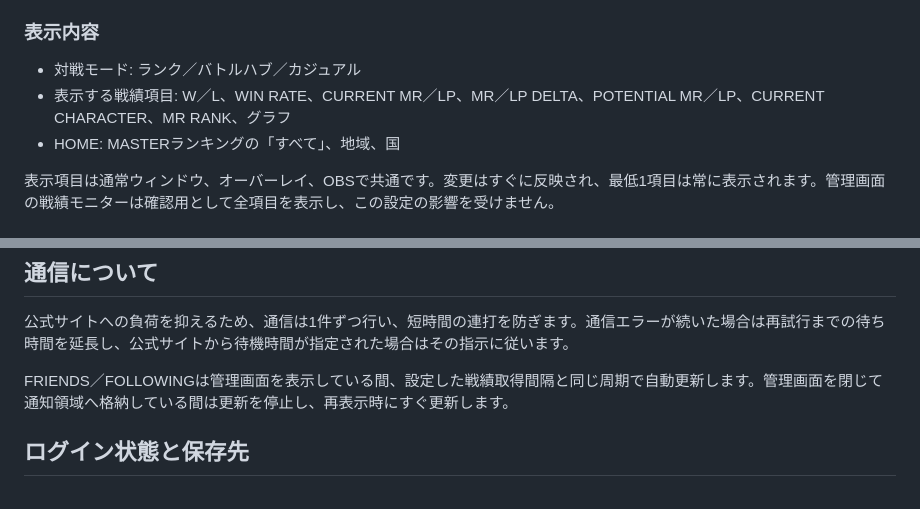
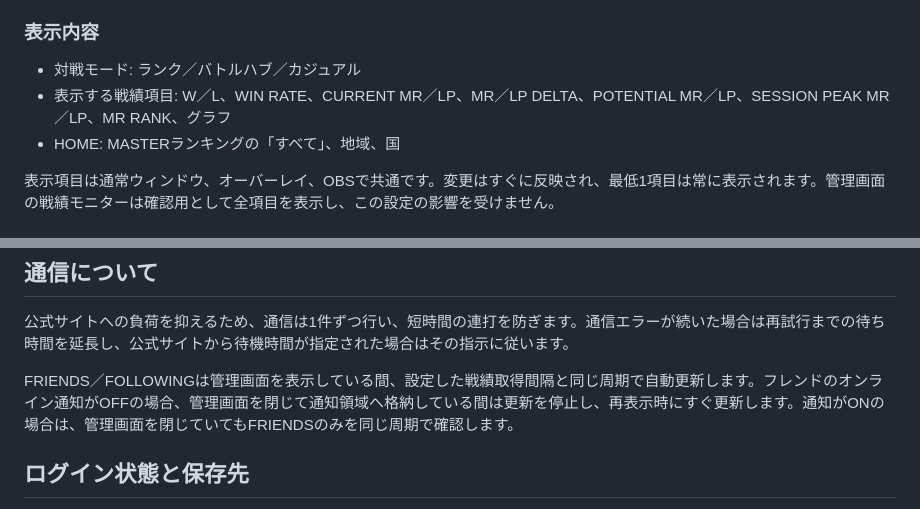
Before and after one commit to mickangumi-oss/match-session-overlay, a Markdown page: README.md, 2 parts joined by grey strips. GitHub-like rendering.

```diff
--- a/README.md
+++ b/README.md
@@ -144,7 +162,7 @@ OBSでは、管理画面に表示されるブラウザソースURLをOBSの「
 ### 表示内容
 
 - 対戦モード: ランク／バトルハブ／カジュアル
-- 表示する戦績項目: W／L、WIN RATE、CURRENT MR／LP、MR／LP DELTA、POTENTIAL MR／LP、CURRENT CHARACTER、MR RANK、グラフ
+- 表示する戦績項目: W／L、WIN RATE、CURRENT MR／LP、MR／LP DELTA、POTENTIAL MR／LP、SESSION PEAK MR／LP、MR RANK、グラフ
 - HOME: MASTERランキングの「すべて」、地域、国
 
 表示項目は通常ウィンドウ、オーバーレイ、OBSで共通です。変更はすぐに反映され、最低1項目は常に表示されます。管理画面の戦績モニターは確認用として全項目を表示し、この設定の影響を受けません。
@@ -209,7 +240,7 @@ OBSでは、管理画面に表示されるブラウザソースURLをOBSの「
 
 公式サイトへの負荷を抑えるため、通信は1件ずつ行い、短時間の連打を防ぎます。通信エラーが続いた場合は再試行までの待ち時間を延長し、公式サイトから待機時間が指定された場合はその指示に従います。
 
-FRIENDS／FOLLOWINGは管理画面を表示している間、設定した戦績取得間隔と同じ周期で自動更新します。管理画面を閉じて通知領域へ格納している間は更新を停止し、再表示時にすぐ更新します。
+FRIENDS／FOLLOWINGは管理画面を表示している間、設定した戦績取得間隔と同じ周期で自動更新します。フレンドのオンライン通知がOFFの場合、管理画面を閉じて通知領域へ格納している間は更新を停止し、再表示時にすぐ更新します。通知がONの場合は、管理画面を閉じていてもFRIENDSのみを同じ周期で確認します。
 
 ## ログイン状態と保存先
 
```
Also changed, not shown: other parts of README.md (+36 -5 lines), docs/match-history.md (+1 -1 lines), docs/release-notes/v1.2.0.md (added, +35 -0 lines), docs/usage.md (+14 -0 lines), docs/images/options-overview.png, 15 other files.
